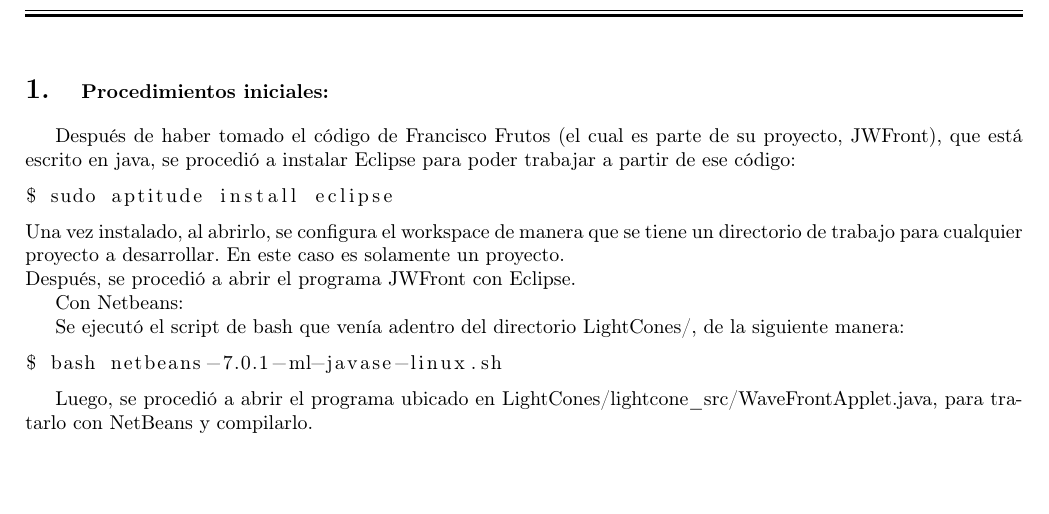
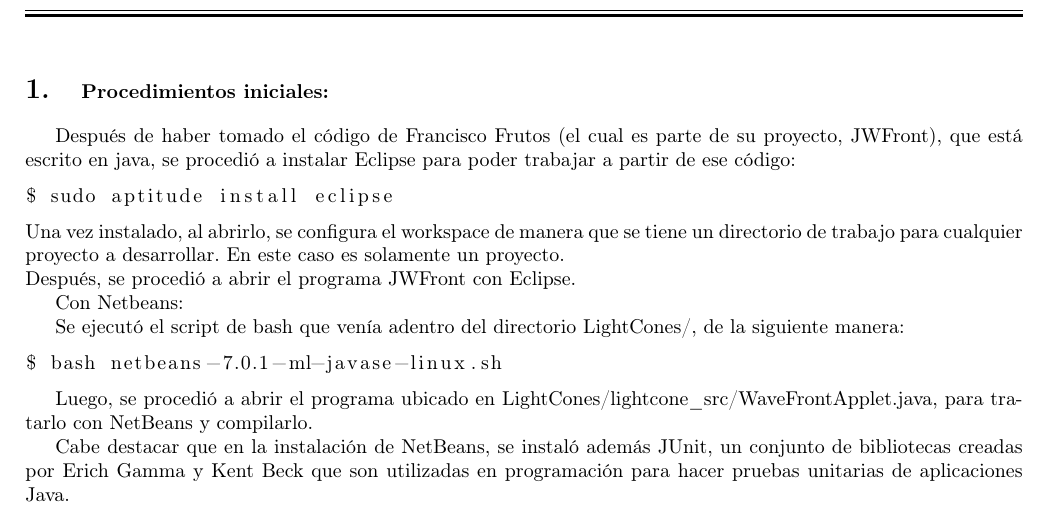
Before and after one commit to Gustavroot/SP2118, a LaTeX document (ProyectoFinal/bitacora.tex): part of the page, cut so that both start at the same text, the shorter picture padded with empty space. Compiled offline with pdfLaTeX.

Commit message:
documentando instalacion JUnit, proyecto final

```diff
--- a/ProyectoFinal/bitacora.tex
+++ b/ProyectoFinal/bitacora.tex
@@ -83,6 +83,7 @@ $ bash netbeans-7.0.1-ml-javase-linux.sh
 
 Luego, se procedió a abrir el programa ubicado en LightCones/lightcone\_src/WaveFrontApplet.java, para tratarlo con NetBeans y compilarlo.
 
+Cabe destacar que en la instalación de NetBeans, se instaló además JUnit, un conjunto de bibliotecas creadas por Erich Gamma y Kent Beck que son utilizadas en programación para hacer pruebas unitarias de aplicaciones Java.
 
 \begin{comment}
 \section{\normalsize Introducción:}
```
Also changed, not shown: ProyectoFinal/bitacora.pdf, 1 other file.
